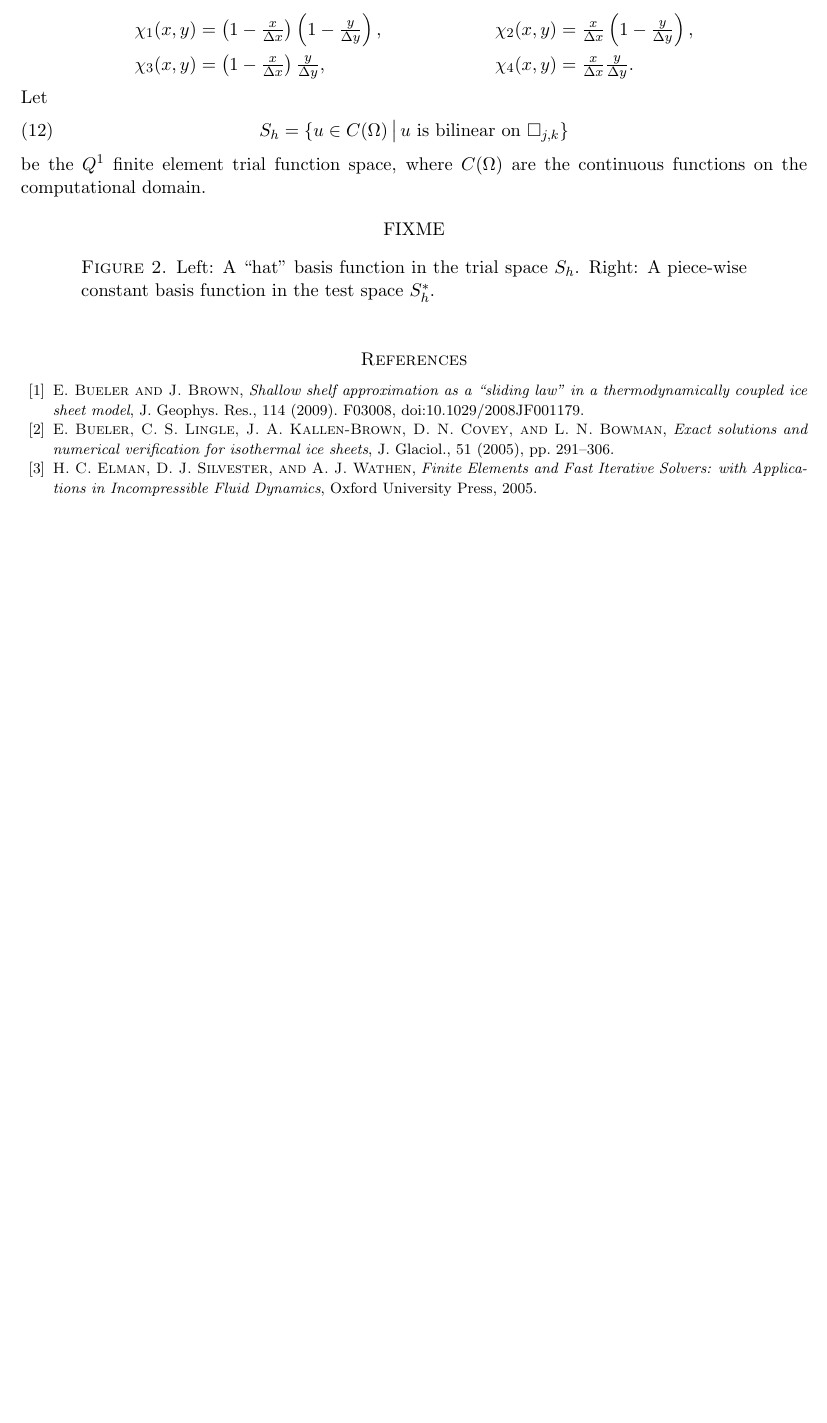
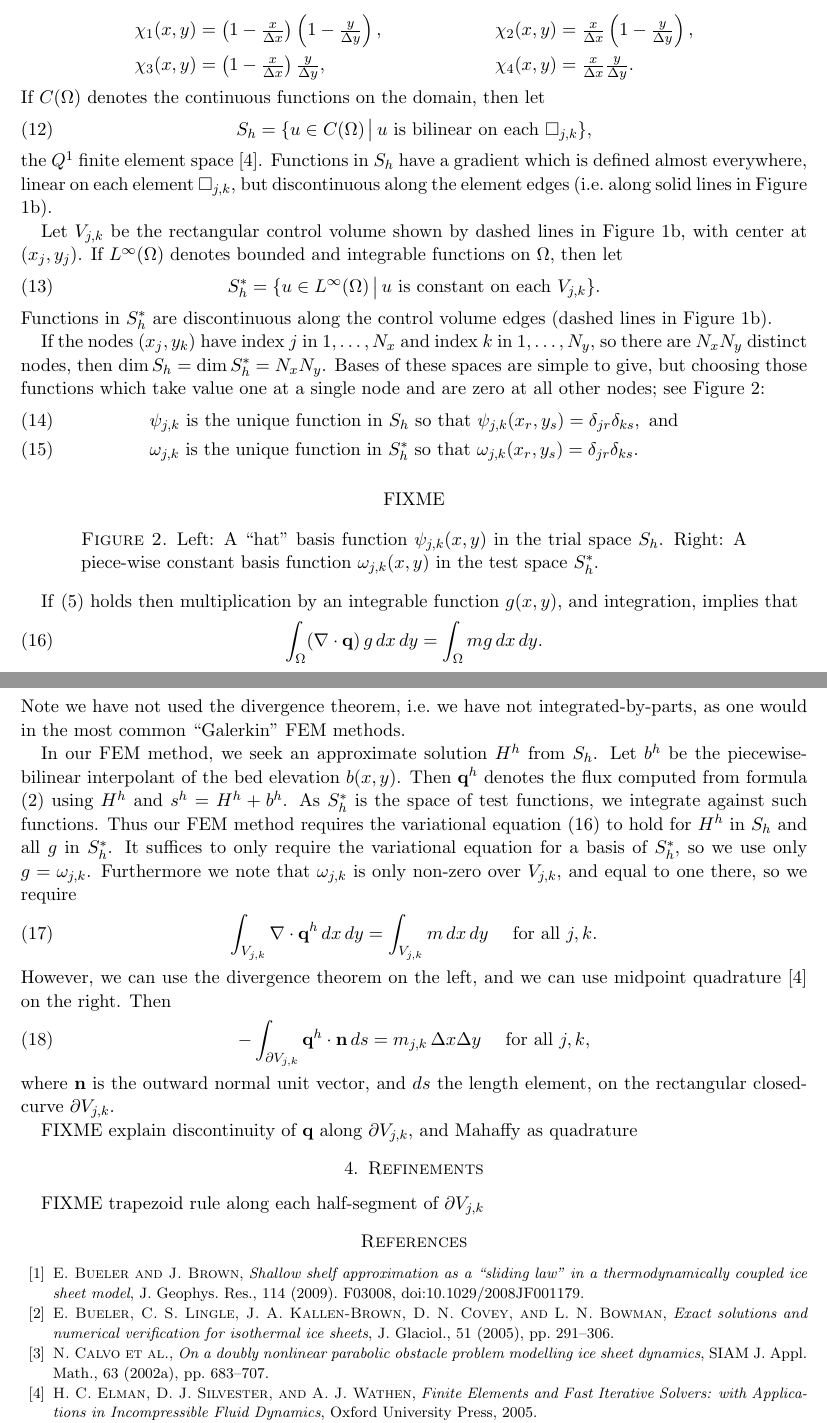
Before and after one commit to bueler/sia-fve, a LaTeX paper (mahaffy/mahaffyfem.tex): part of page 3 of 4 before the commit and two parts of pages 3 and 4 of 4 after it, the two joined at a grey line, cut so that both start at the same text, the shorter picture padded with empty space. Compiled offline with pdfLaTeX.

Commit message:
More on FEM setup.

```diff
--- a/mahaffy/mahaffyfem.tex
+++ b/mahaffy/mahaffyfem.tex
@@ -1,6 +1,6 @@
 \documentclass[11pt]{amsart}
 
-\renewcommand{\baselinestretch}{1.06}
+\renewcommand{\baselinestretch}{1.08}
 
 \usepackage{geometry}
 \geometry{letterpaper, margin=1in}
@@ -51,7 +51,7 @@
 \newcommand\alphaup{\alpha_{{\!}_{\blacktriangle}}}
 
 
-\title[Correspondence: The Mahaffy scheme is a finite element method]{Correspondence: \\ The Mahaffy (1976) numerical scheme for the \\ shallow ice approximation is a finite element method}
+\title[The Mahaffy scheme is a finite element method]{The Mahaffy (1976) numerical scheme for the \\ shallow ice approximation is a finite element method}
 
 \author{Ed Bueler}
 
@@ -144,22 +143,55 @@ All of the above description of the Mahaffy FD method is undoubtedly familiar to
 \chi_1(x,y) &= \left(1-\tfrac{x}{\Delta x}\right) \left(1-\tfrac{y}{\Delta y}\right), & \chi_2(x,y) &= \tfrac{x}{\Delta x} \left(1-\tfrac{y}{\Delta y}\right), \\
 \chi_3(x,y) &= \left(1-\tfrac{x}{\Delta x}\right) \tfrac{y}{\Delta y}, & \chi_4(x,y) &= \tfrac{x}{\Delta x} \tfrac{y}{\Delta y}.
 \end{align*}
-Let
+If $C(\Omega)$ denotes the continuous functions on the domain, then let
 \begin{equation}
-S_h = \{u \in C(\Omega) \,\big|\, u \text{ is bilinear on $\square_{j,k}$}\}
+S_h = \{u \in C(\Omega) \,\big|\, u \text{ is bilinear on each $\square_{j,k}$}\},
 \end{equation}
-be the $Q^1$ finite element trial function space, where $C(\Omega)$ are the continuous functions on the computational domain.
+the $Q^1$ finite element space \cite{Elmanetal2005}.  Functions in $S_h$ have a gradient which is defined almost everywhere, linear on each element $\square_{j,k}$, but discontinuous along the element edges (i.e.~along solid lines in Figure \ref{fig:fdfemgrids}b).
 
+Let $V_{j,k}$ be the rectangular control volume shown by dashed lines in Figure \ref{fig:fdfemgrids}b, with center at $(x_j,y_j)$.  If $L^\infty(\Omega)$ denotes bounded and integrable functions on $\Omega$, then let
+\begin{equation}
+S_h^* = \{u \in L^\infty(\Omega) \,\big|\, u \text{ is constant on each $V_{j,k}$}\}.
+\end{equation}
+Functions in $S_h^*$ are discontinuous along the control volume edges (dashed lines in Figure \ref{fig:fdfemgrids}b).
 
+If the nodes $(x_j,y_k)$ have index $j$ in $1,\dots,N_x$ and index $k$ in $1,\dots,N_y$, so there are $N_xN_y$ distinct nodes, then $\dim S_h = \dim S_h^* = N_x N_y$.  Bases of these spaces are simple to give, but choosing those functions which take value one at a single node and are zero at all other nodes; see Figure \ref{fig:fembases}:
+\begin{align}
+&\psi_{j,k} \text{ is the unique function in } S_h \text{ so that } \psi_{j,k}(x_r,y_s) = \delta_{jr} \delta_{ks}, \text{ and} \\
+&\omega_{j,k} \text{ is the unique function in } S_h^* \text{ so that } \omega_{j,k}(x_r,y_s) = \delta_{jr} \delta_{ks}.
+\end{align}
 
 \begin{figure}[ht]
 \begin{center}
 FIXME
 %\includegraphics[width=2.0in,keepaspectratio=true]{FIXME}
 \end{center}
-\caption{Left: A ``hat'' basis function in the trial space $S_h$.  Right: A piece-wise constant basis function in the test space $S_h^*$.}
+\caption{Left: A ``hat'' basis function $\psi_{j,k}(x,y)$ in the trial space $S_h$.  Right: A piece-wise constant basis function $\omega_{j,k}(x,y)$ in the test space $S_h^*$.}
 \label{fig:fembases}
 \end{figure}
+
+If \eqref{eq:siasteady} holds then multiplication by an integrable function $g(x,y)$, and integration, implies that
+\begin{equation}
+  \int_\Omega (\Div \bq)\, g\,dx\,dy = \int_\Omega m g\,dx\,dy.  \label{eq:siaweak}
+\end{equation}
+Note we have not used the divergence theorem, i.e.~we have not integrated-by-parts, as one would in the most common ``Galerkin'' FEM methods.
+
+In our FEM method, we seek an approximate solution $H^h$ from $S_h$.  Let $b^h$ be the piecewise-bilinear interpolant of the bed elevation $b(x,y)$.  Then $\bq^h$ denotes the flux computed from formula \eqref{eq:siaflux} using $H^h$ and $s^h=H^h+b^h$.  As $S_h^*$ is the space of test functions, we integrate against such functions.  Thus our FEM method requires the variational equation \eqref{eq:siaweak} to hold for $H^h$ in $S_h$ and all $g$ in $S_h^*$.  It suffices to only require the variational equation for a basis of $S_h^*$, so we use only $g=\omega_{j,k}$.  Furthermore we note that $\omega_{j,k}$ is only non-zero over $V_{j,k}$, and equal to one there, so we require
+\begin{equation}
+  \int_{V_{j,k}} \Div \bq^h \,dx\,dy = \int_{V_{j,k}} m \,dx\,dy \quad \text{ for all } j,k.  \label{eq:siapgfirst}
+\end{equation}
+However, we can use the divergence theorem on the left, and we can use midpoint quadrature \cite{Elmanetal2005} on the right.  Then
+\begin{equation}
+  - \int_{\partial V_{j,k}} \bq^h \cdot \bn\,ds = m_{j,k}\, \Delta x \Delta y \quad \text{ for all } j,k, \label{eq:siapg}
+\end{equation}
+where $\bn$ is the outward normal unit vector, and $ds$ the length element, on the rectangular closed-curve $\partial V_{j,k}$.
+
+FIXME explain discontinuity of $\bq$ along $\partial V_{j,k}$, and Mahaffy as quadrature
+
+\section{Refinements}
+
+FIXME trapezoid rule along each half-segment of  $\partial V_{j,k}$
+
 
 %         References
 \bibliography{../paper/lc}
```
Also changed, not shown: mahaffy/mahaffyfem.tex (53 more changed lines).
